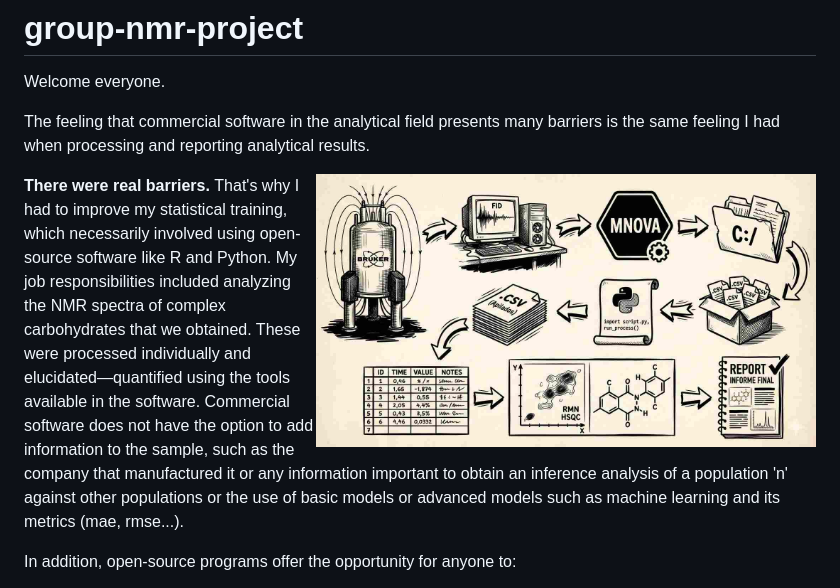
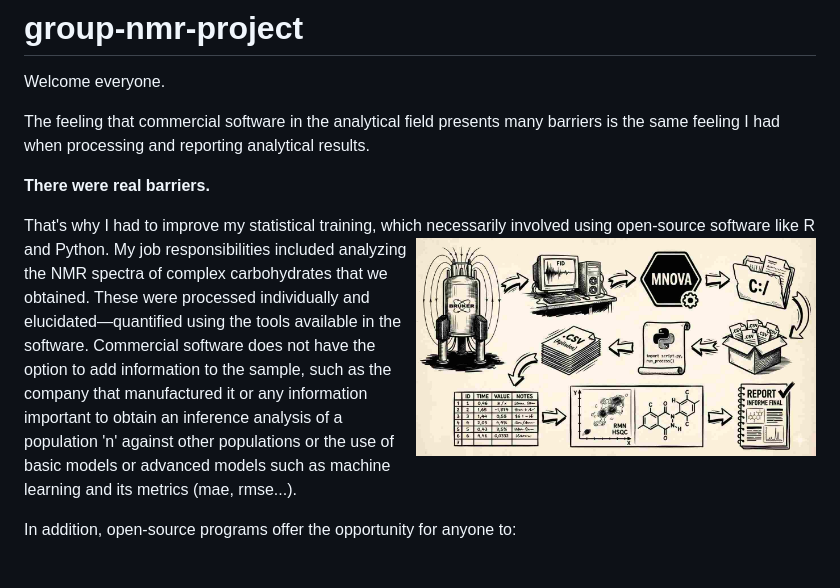
Before and after one commit to jlmn-code/group-nmr-project, a Markdown page: README.md, the part around the change. Rendered like a GitHub page.

```diff
--- a/README.md
+++ b/README.md
@@ -11,8 +11,9 @@ Welcome everyone.
 The feeling that commercial software in the analytical field presents many barriers is the same feeling I had when processing and reporting analytical results.
 
 **There were real barriers.**
-<img align="right" width=500 src="images/scheme-hsqc2.jpg">
+
 That's why I had to improve my statistical training, which necessarily involved using open-source software like R and Python.
+<img align="right" width=400 src="images/scheme-hsqc2.jpg">
 My job responsibilities included analyzing the NMR spectra of complex carbohydrates that we obtained. These were processed individually and elucidated—quantified using the tools available in the software.
 Commercial software does not have the option to add information to the sample, such as the company that manufactured it or any information important to obtain an inference analysis of a population 'n' against other populations or the use of basic models or advanced models such as machine learning and its metrics (mae, rmse...).
 
```
